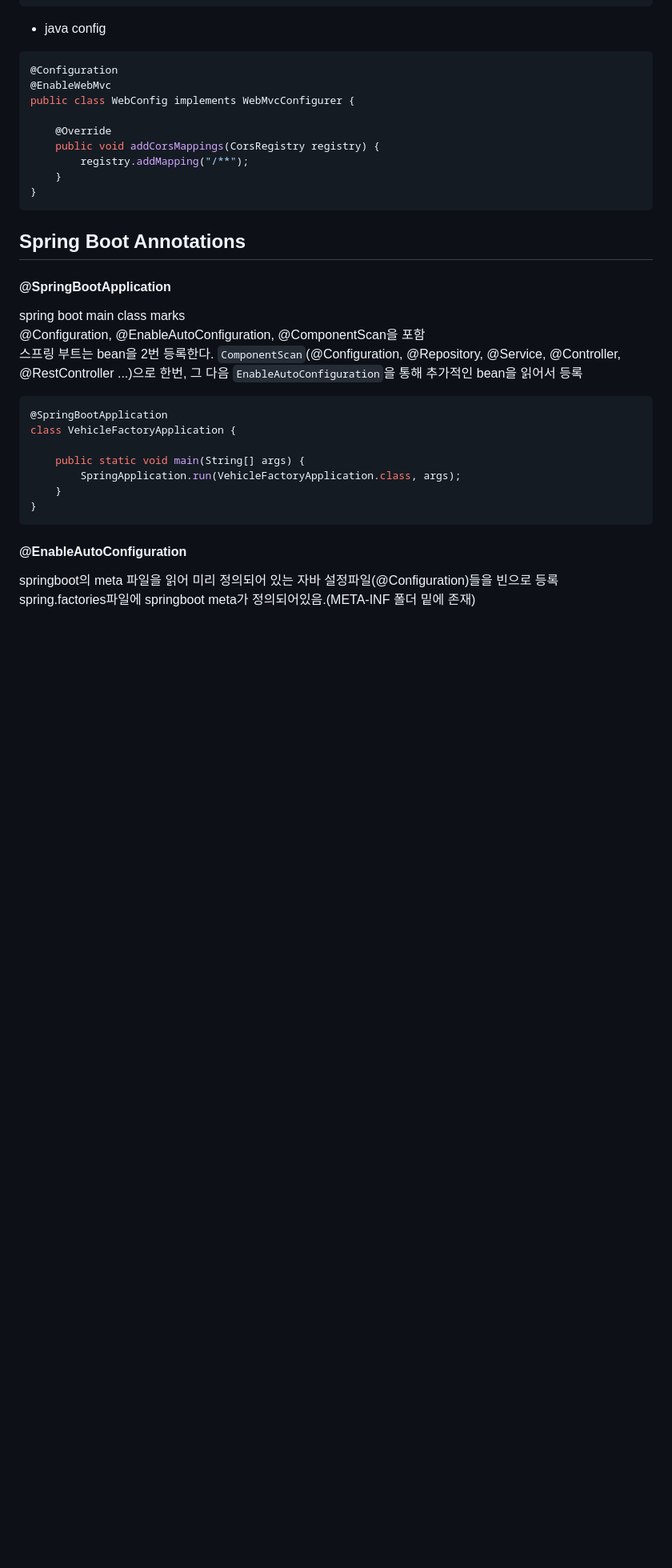
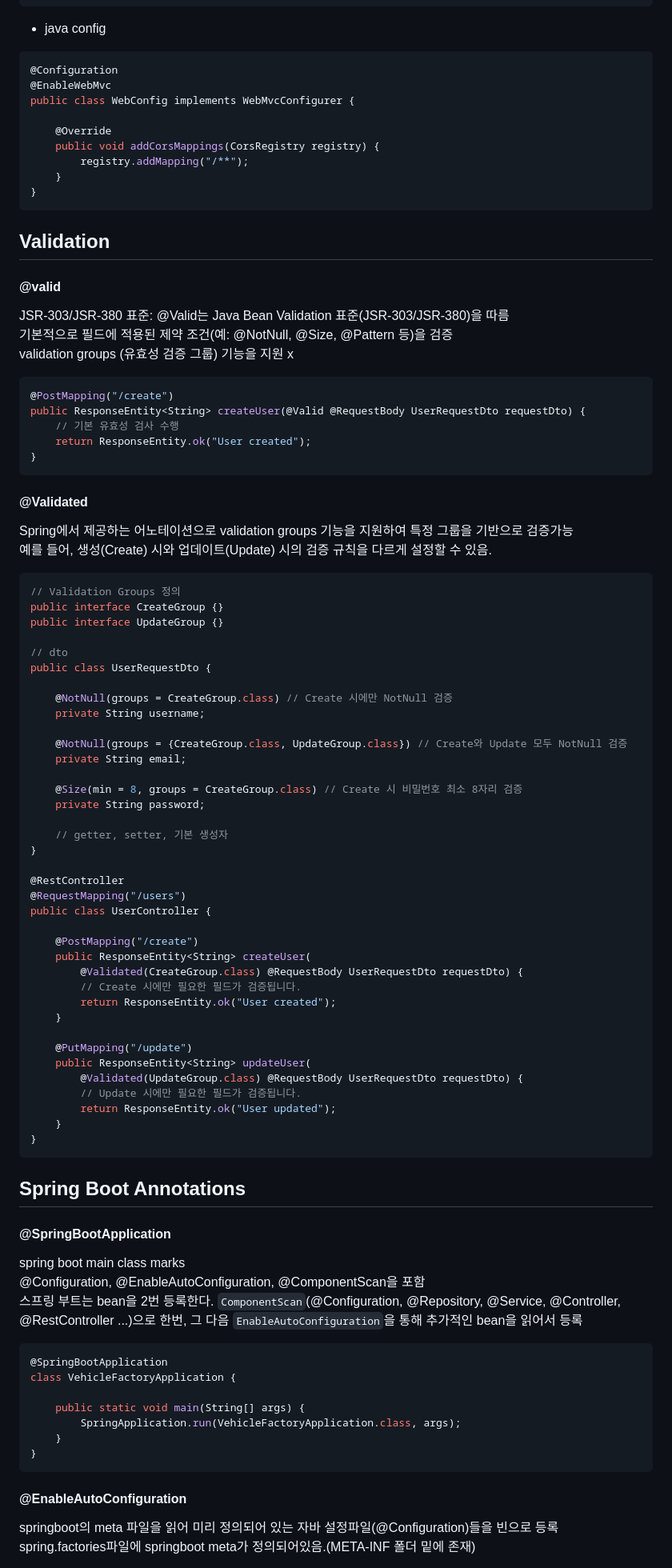
Before and after one commit to ydj515/record-study, a Markdown page: SpringBoot/annotation/README.md, the part around one of its changes. Shown at 80% size. GitHub-like rendering; blank space fills up the shorter version.

Commit message:
update srpingboot annotation, jpa README.md

````diff
--- a/SpringBoot/annotation/README.md
+++ b/SpringBoot/annotation/README.md
@@ -548,6 +623,7 @@ public class WebSecurityConfig {
 ```
 
 - java config
+
 ```java
 @Configuration
 @EnableWebMvc
@@ -560,9 +636,71 @@ public class WebConfig implements WebMvcConfigurer {
 }
 ```
 
+## Validation
+
+#### @valid
+
+JSR-303/JSR-380 표준: @Valid는 Java Bean Validation 표준(JSR-303/JSR-380)을 따름<br/>
+기본적으로 필드에 적용된 제약 조건(예: @NotNull, @Size, @Pattern 등)을 검증<br/>
+validation groups (유효성 검증 그룹) 기능을 지원 x
+
+```java
+@PostMapping("/create")
+public ResponseEntity<String> createUser(@Valid @RequestBody UserRequestDto requestDto) {
+    // 기본 유효성 검사 수행
+    return ResponseEntity.ok("User created");
+}
+```
+
+#### @Validated
+
+Spring에서 제공하는 어노테이션으로 validation groups 기능을 지원하여 특정 그룹을 기반으로 검증가능<br/>
+예를 들어, 생성(Create) 시와 업데이트(Update) 시의 검증 규칙을 다르게 설정할 수 있음.
+
+```java
+// Validation Groups 정의
+public interface CreateGroup {}
+public interface UpdateGroup {}
+
+// dto
+public class UserRequestDto {
+
+    @NotNull(groups = CreateGroup.class) // Create 시에만 NotNull 검증
+    private String username;
+
+    @NotNull(groups = {CreateGroup.class, UpdateGroup.class}) // Create와 Update 모두 NotNull 검증
+    private String email;
+
+    @Size(min = 8, groups = CreateGroup.class) // Create 시 비밀번호 최소 8자리 검증
+    private String password;
+
+    // getter, setter, 기본 생성자
+}
+
+@RestController
+@RequestMapping("/users")
+public class UserController {
+
+    @PostMapping("/create")
+    public ResponseEntity<String> createUser(
+        @Validated(CreateGroup.class) @RequestBody UserRequestDto requestDto) {
+        // Create 시에만 필요한 필드가 검증됩니다.
+        return ResponseEntity.ok("User created");
+    }
+
+    @PutMapping("/update")
+    public ResponseEntity<String> updateUser(
+        @Validated(UpdateGroup.class) @RequestBody UserRequestDto requestDto) {
+        // Update 시에만 필요한 필드가 검증됩니다.
+        return ResponseEntity.ok("User updated");
+    }
+}
+```
+
 ## Spring Boot Annotations
 
 #### @SpringBootApplication
+
 spring boot main class marks<br/>
 @Configuration, @EnableAutoConfiguration, @ComponentScan을 포함<br/>
 스프링 부트는 bean을 2번 등록한다. `ComponentScan`(@Configuration, @Repository, @Service, @Controller, @RestController ...)으로 한번, 그 다음 `EnableAutoConfiguration`을 통해 추가적인 bean을 읽어서 등록
````
Also changed, not shown: other parts of SpringBoot/annotation/README.md (+103 -14 lines), 1 other file.
